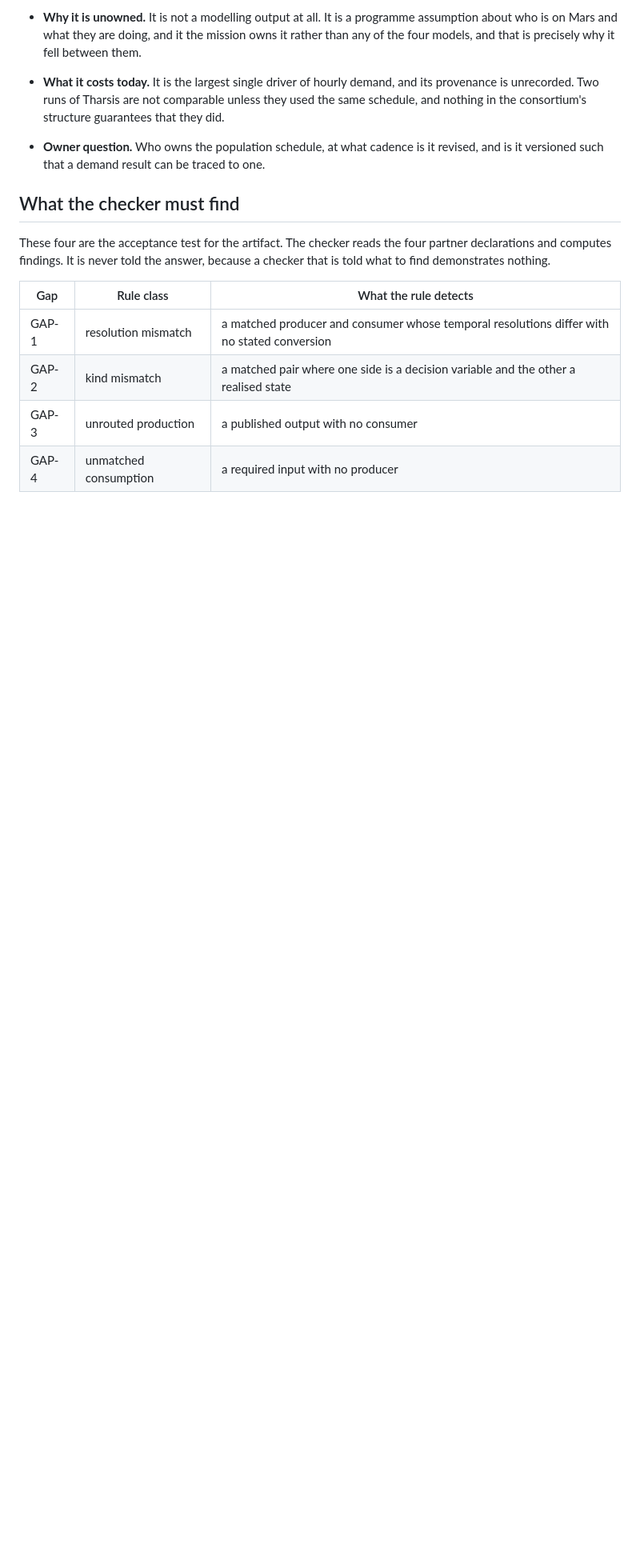
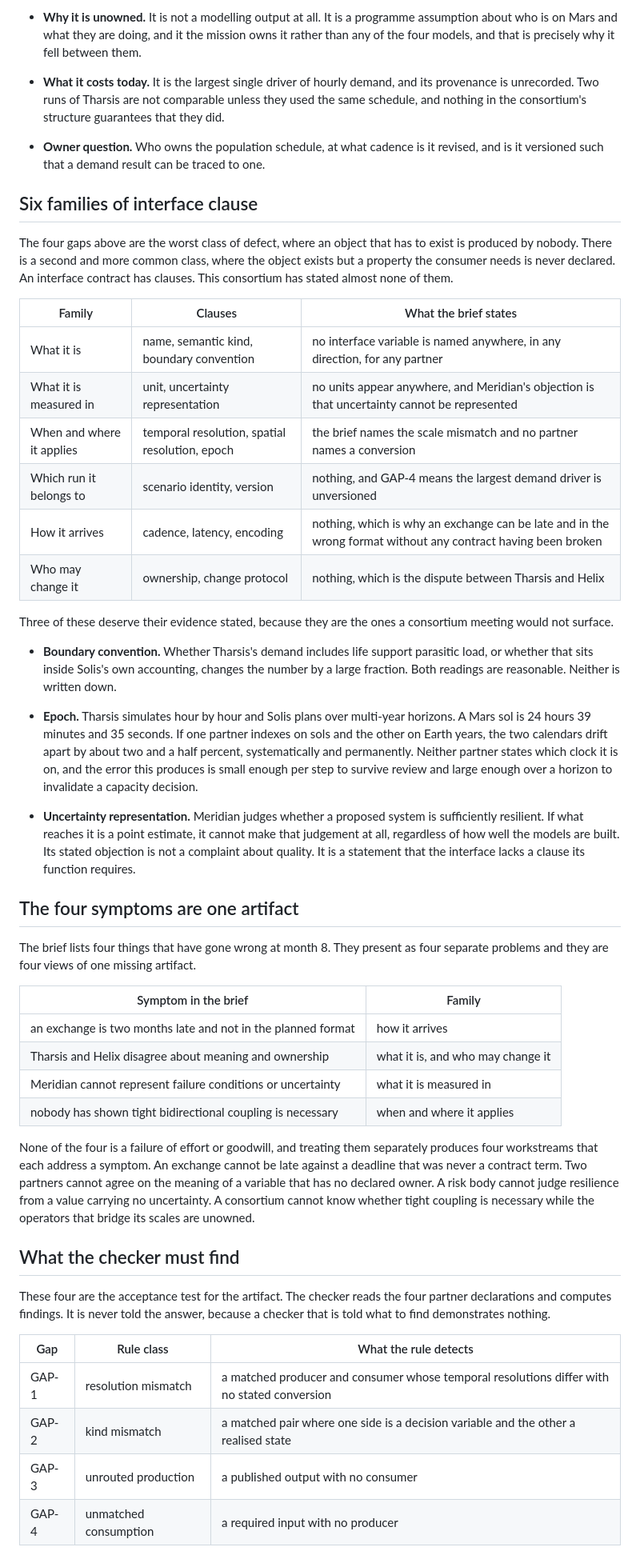
Before and after one commit to fgnxl/oef_ares_case_study, a Markdown page: docs/findings.md, the part around the change. Shown at 80% size. GitHub-like rendering; blank space fills up the shorter version.

Commit message:
Six families of interface clause, and the four symptoms as one artifact
The four unowned objects are the worst class of defect but not the common one.
The common one is an object that exists while a property its consumer needs is
never declared. An interface contract has clauses, and this consortium has
stated almost none of them.

Six families: what it is (name, semantic kind, boundary convention), what it is
measured in (unit, uncertainty representation), when and where it applies
(temporal resolution, spatial resolution, epoch), which run it belongs to
(scenario identity, version), how it arrives (cadence, latency, encoding), and
who may change it (ownership, change protocol).

Three are worth the evidence being written out because a consortium meeting
would not surface them. Whether demand includes life support parasitic load
changes the number by a large fraction and neither reading is written down. A
Mars sol is 24 hours 39 minutes and 35 seconds, so a partner indexing on sols
and a partner planning in Earth years drift by about two and a half percent
permanently, and neither states its clock. And a risk body sent a point estimate
cannot judge resilience at all, which is what Meridian is saying rather than a
complaint about quality.

The families then account for every symptom the brief lists at month 8. Late and
in the wrong format is how it arrives. The meaning and ownership dispute is what
it is plus who may change it. Meridian's objection is what it is measured in.
The unresolved coupling question is when and where it applies. Four symptoms
that present as four problems are four views of one missing artifact, which is
why four workstreams aimed at them separately would each address a symptom.

```diff
--- a/docs/findings.md
+++ b/docs/findings.md
@@ -118,6 +118,64 @@ that they did.
 - **Owner question.** Who owns the population schedule, at what cadence is it
 revised, and is it versioned such that a demand result can be traced to one.
 
+## Six families of interface clause
+
+The four gaps above are the worst class of defect, where an object that has to
+exist is produced by nobody. There is a second and more common class, where the
+object exists but a property the consumer needs is never declared. An interface
+contract has clauses. This consortium has stated almost none of them.
+
+| Family | Clauses | What the brief states |
+|---|---|---|
+| What it is | name, semantic kind, boundary convention | no interface variable is named anywhere, in any direction, for any partner |
+| What it is measured in | unit, uncertainty representation | no units appear anywhere, and Meridian's objection is that uncertainty cannot be represented |
+| When and where it applies | temporal resolution, spatial resolution, epoch | the brief names the scale mismatch and no partner names a conversion |
+| Which run it belongs to | scenario identity, version | nothing, and GAP-4 means the largest demand driver is unversioned |
+| How it arrives | cadence, latency, encoding | nothing, which is why an exchange can be late and in the wrong format without any contract having been broken |
+| Who may change it | ownership, change protocol | nothing, which is the dispute between Tharsis and Helix |
+
+Three of these deserve their evidence stated, because they are the ones a
+consortium meeting would not surface.
+
+- **Boundary convention.** Whether Tharsis's demand includes life support
+parasitic load, or whether that sits inside Solis's own accounting, changes the
+number by a large fraction. Both readings are reasonable. Neither is written
+down.
+
+- **Epoch.** Tharsis simulates hour by hour and Solis plans over multi-year
+horizons. A Mars sol is 24 hours 39 minutes and 35 seconds. If one partner
+indexes on sols and the other on Earth years, the two calendars drift apart by
+about two and a half percent, systematically and permanently. Neither partner
+states which clock it is on, and the error this produces is small enough per
+step to survive review and large enough over a horizon to invalidate a capacity
+decision.
+
+- **Uncertainty representation.** Meridian judges whether a proposed system is
+sufficiently resilient. If what reaches it is a point estimate, it cannot make
+that judgement at all, regardless of how well the models are built. Its stated
+objection is not a complaint about quality. It is a statement that the interface
+lacks a clause its function requires.
+
+## The four symptoms are one artifact
+
+The brief lists four things that have gone wrong at month 8. They present as four
+separate problems and they are four views of one missing artifact.
+
+| Symptom in the brief | Family |
+|---|---|
+| an exchange is two months late and not in the planned format | how it arrives |
+| Tharsis and Helix disagree about meaning and ownership | what it is, and who may change it |
+| Meridian cannot represent failure conditions or uncertainty | what it is measured in |
+| nobody has shown tight bidirectional coupling is necessary | when and where it applies |
+
+None of the four is a failure of effort or goodwill, and treating them
+separately produces four workstreams that each address a symptom. An exchange
+cannot be late against a deadline that was never a contract term. Two partners
+cannot agree on the meaning of a variable that has no declared owner. A risk
+body cannot judge resilience from a value carrying no uncertainty. A consortium
+cannot know whether tight coupling is necessary while the operators that bridge
+its scales are unowned.
+
 ## What the checker must find
 
 These four are the acceptance test for the artifact. The checker reads the four
```
